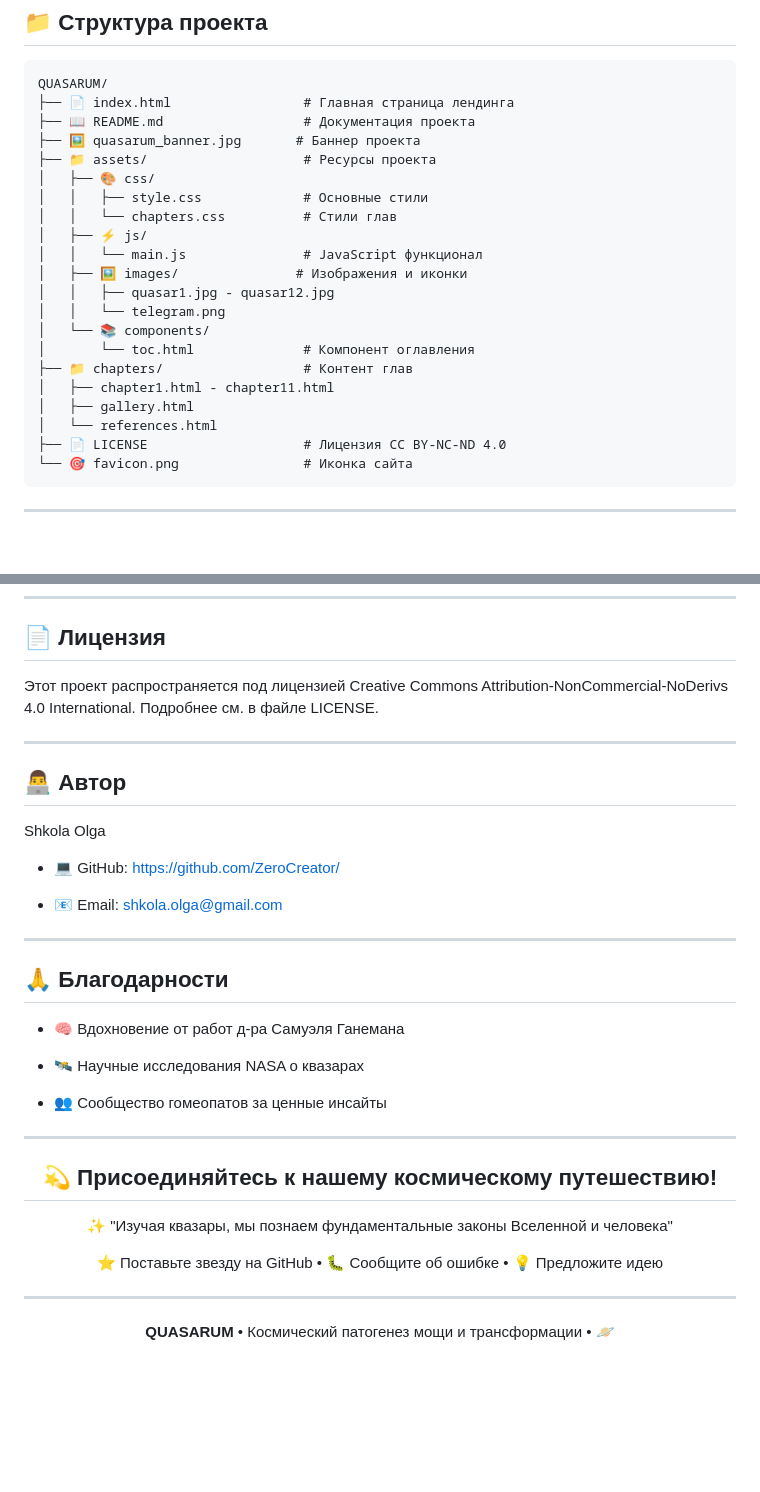
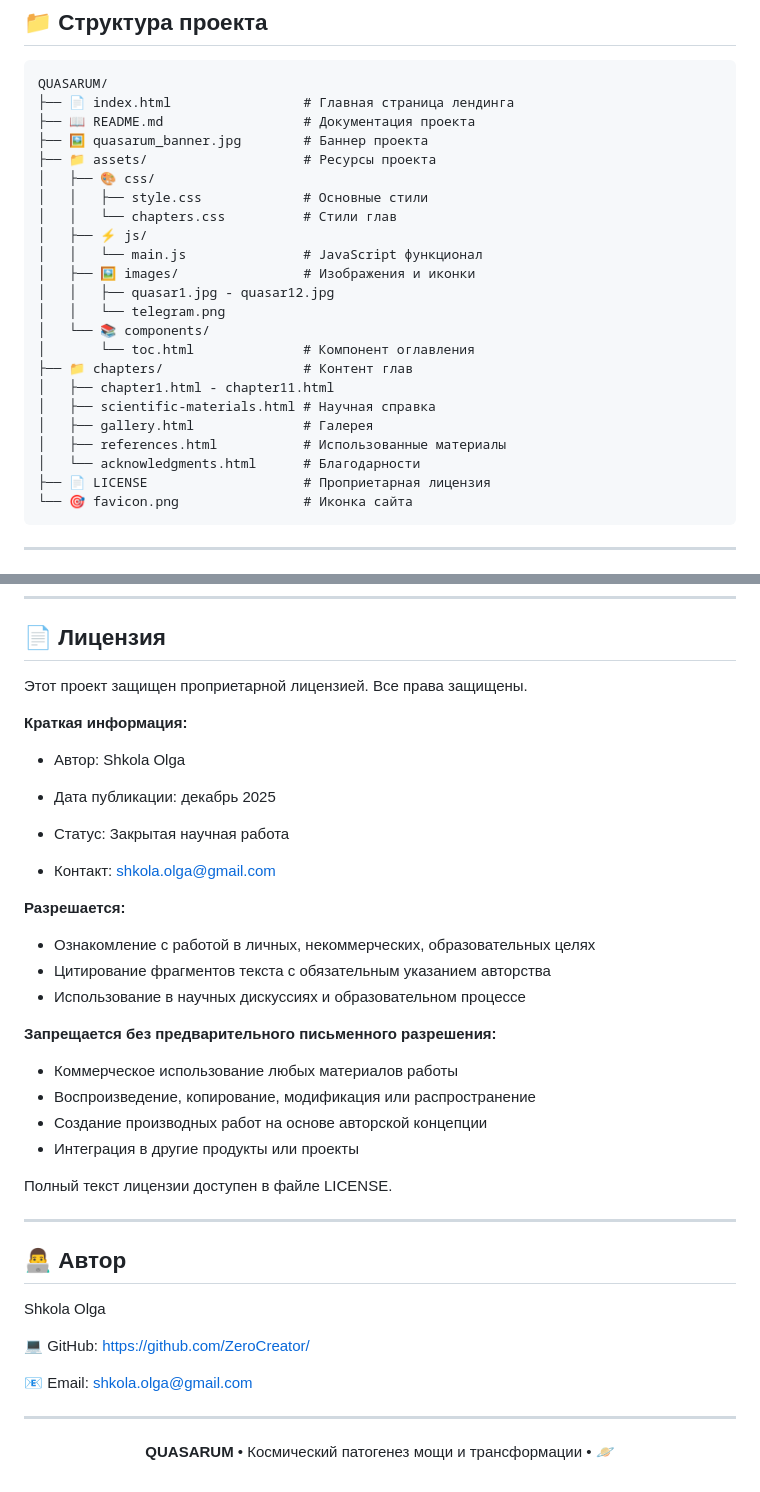
Before and after one commit to ZeroCreator/Quasarum, a Markdown page: README.md, 2 parts joined by grey strips. Drawn GitHub-style; blank space fills up the shorter version.

````diff
--- a/README.md
+++ b/README.md
@@ -69,23 +69,25 @@ http://localhost:8000
 QUASARUM/
 ├── 📄 index.html                 # Главная страница лендинга
 ├── 📖 README.md                  # Документация проекта
-├── 🖼️ quasarum_banner.jpg       # Баннер проекта
+├── 🖼️ quasarum_banner.jpg        # Баннер проекта
 ├── 📁 assets/                    # Ресурсы проекта
 │   ├── 🎨 css/
 │   │   ├── style.css             # Основные стили
 │   │   └── chapters.css          # Стили глав
 │   ├── ⚡ js/
 │   │   └── main.js               # JavaScript функционал
-│   ├── 🖼️ images/               # Изображения и иконки
+│   ├── 🖼️ images/                # Изображения и иконки
 │   │   ├── quasar1.jpg - quasar12.jpg
 │   │   └── telegram.png
 │   └── 📚 components/
 │       └── toc.html              # Компонент оглавления
 ├── 📁 chapters/                  # Контент глав
 │   ├── chapter1.html - chapter11.html
-│   ├── gallery.html
-│   └── references.html
-├── 📄 LICENSE                    # Лицензия CC BY-NC-ND 4.0
+│   ├── scientific-materials.html # Научная справка
+│   ├── gallery.html              # Галерея
+│   ├── references.html           # Использованные материалы
+│   └── acknowledgments.html      # Благодарности
+├── 📄 LICENSE                    # Проприетарная лицензия
 └── 🎯 favicon.png                # Иконка сайта
 ```
 
@@ -124,7 +126,32 @@ npm run deploy
 ---
 
 ## 📄 Лицензия
-Этот проект распространяется под лицензией Creative Commons Attribution-NonCommercial-NoDerivs 4.0 International. Подробнее см. в файле LICENSE.
+Этот проект защищен проприетарной лицензией. Все права защищены.
+
+**Краткая информация:**
+
+* Автор: Shkola Olga
+
+* Дата публикации: декабрь 2025
+
+* Статус: Закрытая научная работа
+
+* Контакт: shkola.olga@gmail.com
+
+**Разрешается:**
+
+- Ознакомление с работой в личных, некоммерческих, образовательных целях
+- Цитирование фрагментов текста с обязательным указанием авторства
+- Использование в научных дискуссиях и образовательном процессе
+
+**Запрещается без предварительного письменного разрешения:**
+
+- Коммерческое использование любых материалов работы
+- Воспроизведение, копирование, модификация или распространение
+- Создание производных работ на основе авторской концепции
+- Интеграция в другие продукты или проекты
+
+Полный текст лицензии доступен в файле LICENSE.
 
 ---
 
@@ -132,32 +159,14 @@ npm run deploy
 
 Shkola Olga
 
-* 💻 GitHub: https://github.com/ZeroCreator/
+💻 GitHub: https://github.com/ZeroCreator/
 
-* 📧 Email: shkola.olga@gmail.com
-
----
-
-## 🙏 Благодарности
-
-* 🧠 Вдохновение от работ д-ра Самуэля Ганемана
-
-* 🛰️ Научные исследования NASA о квазарах
-
-* 👥 Сообщество гомеопатов за ценные инсайты
+📧 Email: shkola.olga@gmail.com
 
 ---
 
 <div align="center">
 
-## 💫 Присоединяйтесь к нашему космическому путешествию!
-
-✨ "Изучая квазары, мы познаем фундаментальные законы Вселенной и человека"
-
-⭐ Поставьте звезду на GitHub • 🐛 Сообщите об ошибке • 💡 Предложите идею
-
----
-
 **QUASARUM** • Космический патогенез мощи и трансформации • 🪐
 
 </div>
````
Also changed, not shown: other parts of README.md (+2 -2 lines).
